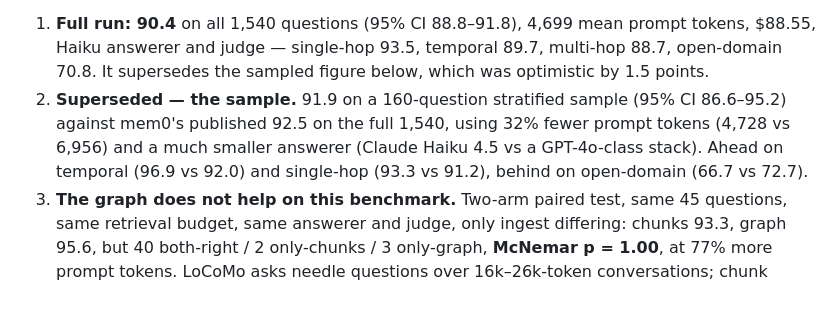
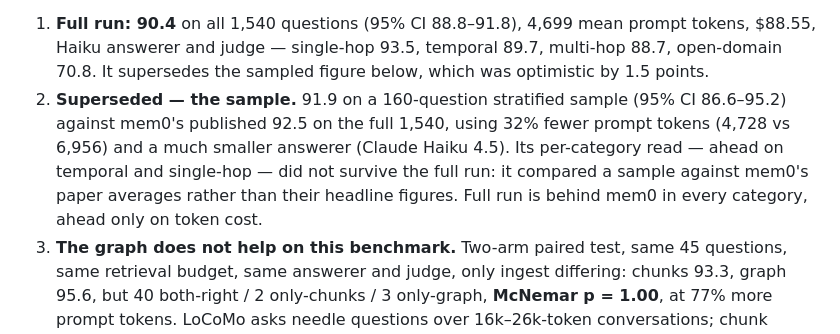
Before and after one commit to AndrewNgo-ini/memoose, a Markdown page: docs/STATE.md, the part around the change. Rendered like a GitHub page; blank space fills up the shorter version.

```diff
--- a/docs/STATE.md
+++ b/docs/STATE.md
@@ -90,8 +90,9 @@ vendored verbatim, Claude Code as the host model. Numbers and tables live in
    supersedes the sampled figure below, which was optimistic by 1.5 points.
 1. **Superseded — the sample.** 91.9 on a 160-question stratified sample (95% CI 86.6–95.2) against
    mem0's published 92.5 on the full 1,540, using 32% fewer prompt tokens (4,728 vs 6,956) and a much
-   smaller answerer (Claude Haiku 4.5 vs a GPT-4o-class stack). Ahead on temporal (96.9 vs 92.0) and
-   single-hop (93.3 vs 91.2), behind on open-domain (66.7 vs 72.7).
+   smaller answerer (Claude Haiku 4.5). Its per-category read — ahead on temporal and single-hop —
+   did not survive the full run: it compared a sample against mem0's paper averages rather than
+   their headline figures. Full run is behind mem0 in every category, ahead only on token cost.
 2. **The graph does not help on this benchmark.** Two-arm paired test, same 45 questions, same
    retrieval budget, same answerer and judge, only ingest differing: chunks 93.3, graph 95.6, but
    40 both-right / 2 only-chunks / 3 only-graph, **McNemar p = 1.00**, at 77% more prompt tokens.
```
Also changed, not shown: README.md (+30 -9 lines), benchmarks/locomo/RESULTS.md (+20 -3 lines).
